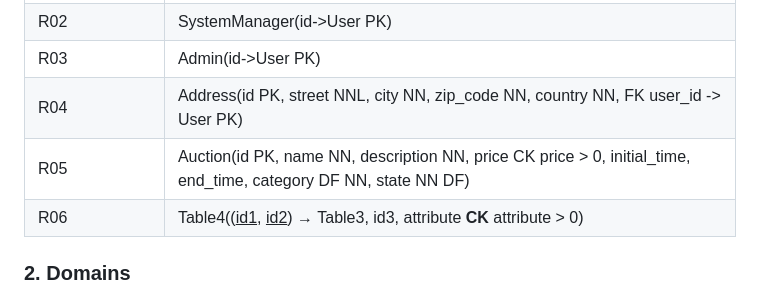
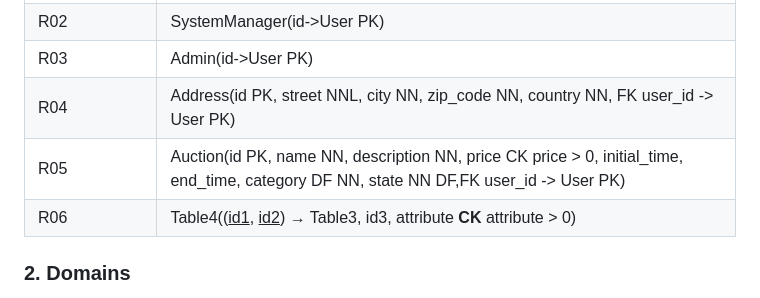
Before and after one commit to Sereno1710/feup-lbaw, a Markdown page: wiki/ebd.md, the part around the change. GitHub-like rendering.

```diff
--- a/wiki/ebd.md
+++ b/wiki/ebd.md
@@ -32,7 +32,7 @@ This artifact's goal is to provide an abstract representation of the data struct
 | R02                | SystemManager(id->User PK)            |
 | R03                | Admin(id->User PK)            |
 | R04                | Address(id PK, street NNL, city NN, zip_code NN, country NN, FK user_id -> User PK)            |
-| R05                | Auction(id PK, name NN, description NN, price CK price > 0, initial_time, end_time, category DF NN, state NN DF)   |
+| R05                | Auction(id PK, name NN, description NN, price CK price > 0, initial_time, end_time, category DF NN, state NN DF,FK user_id -> User PK)   |
 | R06                | Table4((<ins>id1</ins>, <ins>id2</ins>) → Table3, id3, attribute **CK** attribute > 0) |
 
 ### 2. Domains
```
